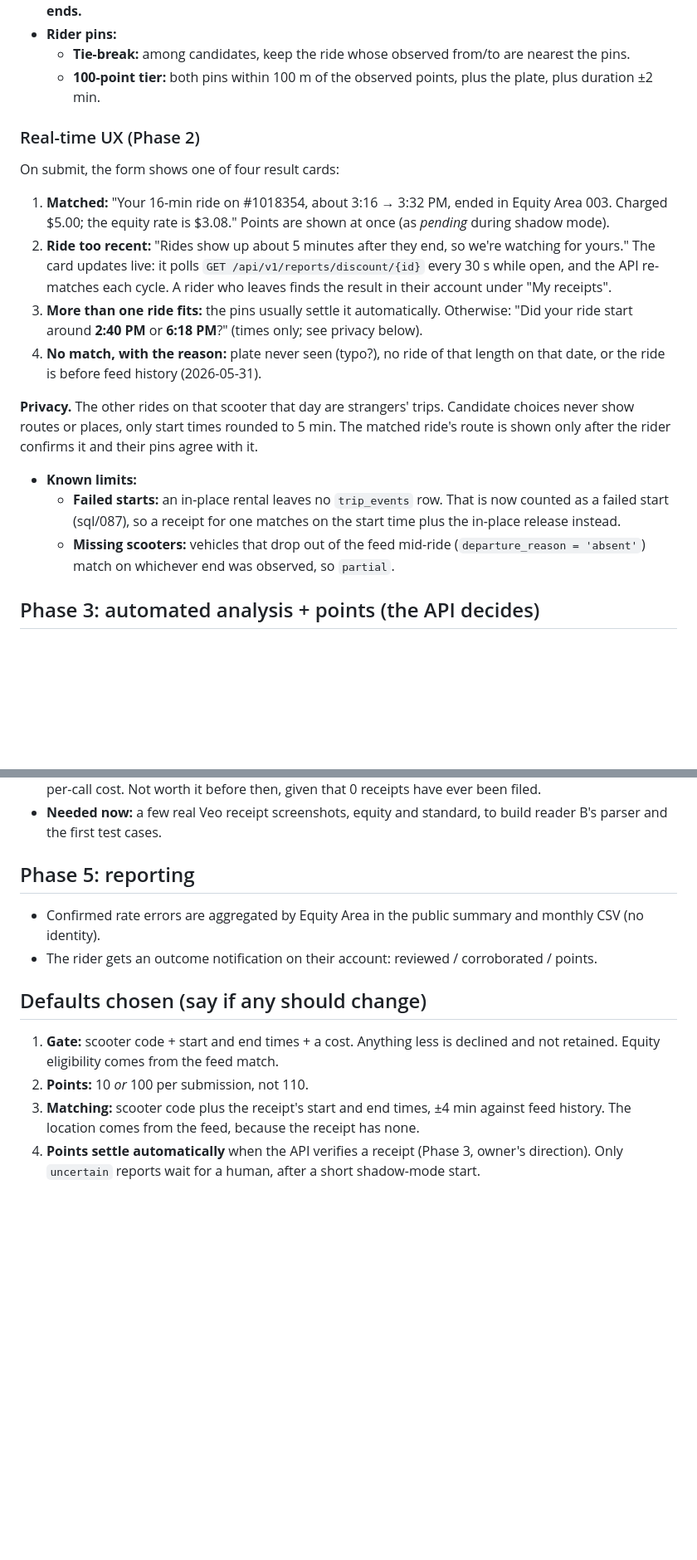
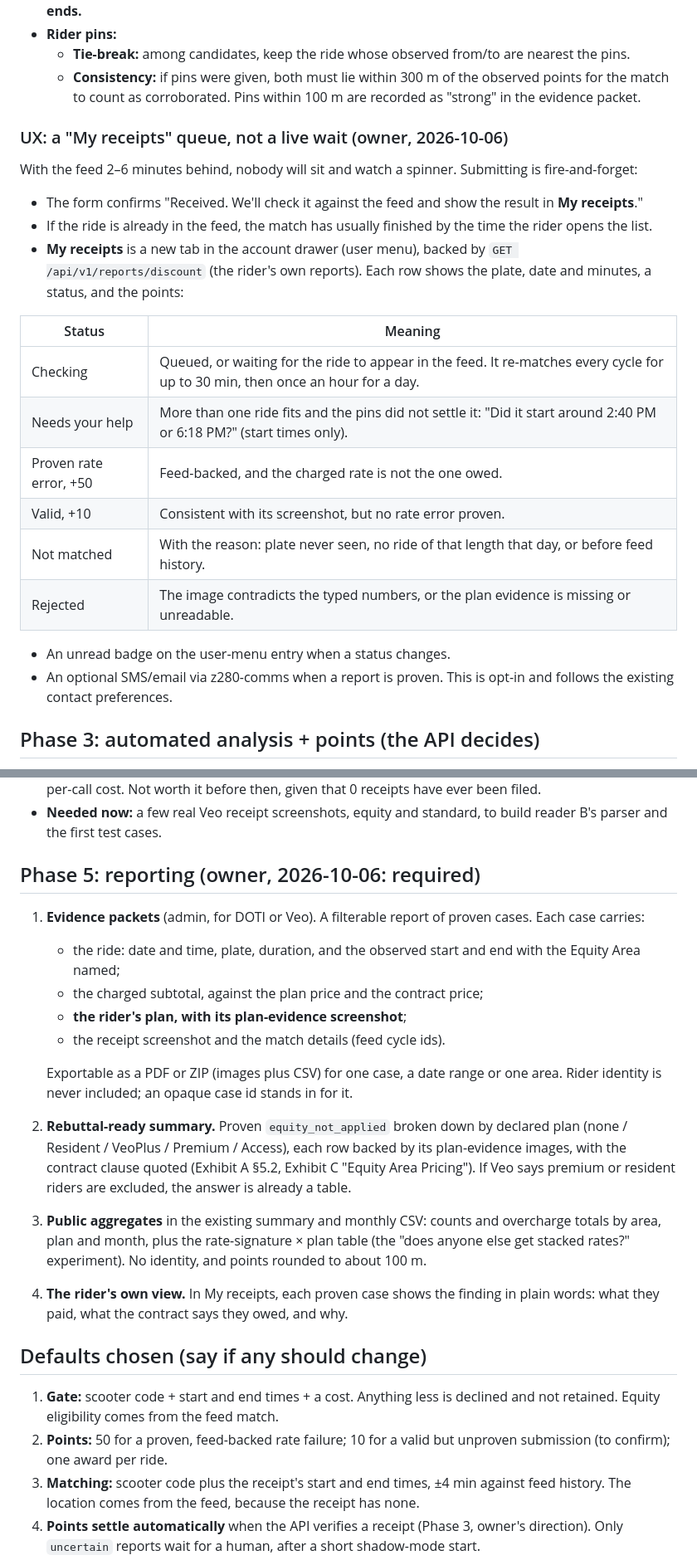
Before and after one commit to z280/scooter-fyi-api, a Markdown page: docs/PLAN_EQUITY_RECEIPTS.md, 2 parts joined by grey strips. Shown at 83% size. Rendered like a GitHub page; blank space fills up the shorter version.

Commit message:
Plan: My receipts queue, 50 points for proven rate failures, plan evidence required, reporting
Owner: no live wait (feed is 2-6 min behind); a My receipts tab in the
user menu shows each submission's status and points. Proven, feed-backed
failures to charge the right rate earn 50 (100 was too much next to dibs
and QR values). A screenshot of the rider's Veo plan/pass is required for
an Equity Area discrepancy, anticipating 'Premium/Resident riders are
excluded' against Exhibit A 5.2. New Phase 5: evidence packets per case,
a per-plan rebuttal summary, public aggregates, rider-facing findings.

Co-Authored-By: Claude Opus 5.5 (1M context) <noreply@anthropic.com>
Claude-Session: https://claude.ai/code/session_01LaFLAf9eREVBBRVVsY5p15

```diff
--- a/docs/PLAN_EQUITY_RECEIPTS.md
+++ b/docs/PLAN_EQUITY_RECEIPTS.md
@@ -157,21 +163,27 @@ Where the ride happened is then established by the feed match. Without all three
 - **Feed freshness:** cycles run every 120 s (p95 240 s), so a finished ride is matchable **2–6 min after it ends.**
 - **Rider pins:**
   - **Tie-break:** among candidates, keep the ride whose observed from/to are nearest the pins.
-  - **100-point tier:** both pins within 100 m of the observed points, plus the plate, plus duration ±2 min.
+  - **Consistency:** if pins were given, both must lie within 300 m of the observed points for the match to count as corroborated. Pins within 100 m are recorded as "strong" in the evidence packet.
 
-### Real-time UX (Phase 2)
+### UX: a "My receipts" queue, not a live wait (owner, 2026-10-06)
 
-On submit, the form shows one of four result cards:
+With the feed 2–6 minutes behind, nobody will sit and watch a spinner. Submitting is fire-and-forget:
 
-1. **Matched:** "Your 16-min ride on #1018354, about 3:16 → 3:32 PM, ended in Equity Area 003. Charged $5.00; the equity rate is $3.08." Points are shown at once (as *pending* during shadow mode).
-2. **Ride too recent:** "Rides show up about 5 minutes after they end, so we're watching for yours." The card updates live: it polls `GET /api/v1/reports/discount/{id}` every 30 s while open, and the API re-matches each cycle. A rider who leaves finds the result in their account under "My receipts".
-3. **More than one ride fits:** the pins usually settle it automatically. Otherwise: "Did your ride start around **2:40 PM** or **6:18 PM**?" (times only; see privacy below).
-4. **No match, with the reason:** plate never seen (typo?), no ride of that length on that date, or the ride is before feed history (2026-05-31).
+- The form confirms "Received. We'll check it against the feed and show the result in **My receipts**."
+- If the ride is already in the feed, the match has usually finished by the time the rider opens the list.
+- **My receipts** is a new tab in the account drawer (user menu), backed by `GET /api/v1/reports/discount` (the rider's own reports). Each row shows the plate, date and minutes, a status, and the points:
 
-**Privacy.** The other rides on that scooter that day are strangers' trips. Candidate choices never show routes or places, only start times rounded to 5 min. The matched ride's route is shown only after the rider confirms it and their pins agree with it.
-- **Known limits:**
-  - **Failed starts:** an in-place rental leaves no `trip_events` row. That is now counted as a failed start (sql/087), so a receipt for one matches on the start time plus the in-place release instead.
-  - **Missing scooters:** vehicles that drop out of the feed mid-ride (`departure_reason = 'absent'`) match on whichever end was observed, so `partial`.
+| Status | Meaning |
+|---|---|
+| Checking | Queued, or waiting for the ride to appear in the feed. It re-matches every cycle for up to 30 min, then once an hour for a day. |
+| Needs your help | More than one ride fits and the pins did not settle it: "Did it start around 2:40 PM or 6:18 PM?" (start times only). |
+| Proven rate error, +50 | Feed-backed, and the charged rate is not the one owed. |
+| Valid, +10 | Consistent with its screenshot, but no rate error proven. |
+| Not matched | With the reason: plate never seen, no ride of that length that day, or before feed history. |
+| Rejected | The image contradicts the typed numbers, or the plan evidence is missing or unreadable. |
+
+- An unread badge on the user-menu entry when a status changes.
+- An optional SMS/email via z280-comms when a report is proven. This is opt-in and follows the existing contact preferences.
 
 ## Phase 3: automated analysis + points (the API decides)
 
@@ -225,14 +237,22 @@ A works from day one and survives layout changes. B keeps a second opinion that
 - **Training (only if volume justifies it):** with a few hundred labelled receipts, fine-tune a document model (e.g. Donut or LayoutLM) to run locally on ovh3. That removes the third-party processor and per-call cost. Not worth it before then, given that 0 receipts have ever been filed.
 - **Needed now:** a few real Veo receipt screenshots, equity and standard, to build reader B's parser and the first test cases.
 
-## Phase 5: reporting
+## Phase 5: reporting (owner, 2026-10-06: required)
 
-- Confirmed rate errors are aggregated by Equity Area in the public summary and monthly CSV (no identity).
-- The rider gets an outcome notification on their account: reviewed / corroborated / points.
+1. **Evidence packets** (admin, for DOTI or Veo). A filterable report of proven cases. Each case carries:
+   - the ride: date and time, plate, duration, and the observed start and end with the Equity Area named;
+   - the charged subtotal, against the plan price and the contract price;
+   - **the rider's plan, with its plan-evidence screenshot**;
+   - the receipt screenshot and the match details (feed cycle ids).
+
+   Exportable as a PDF or ZIP (images plus CSV) for one case, a date range or one area. Rider identity is never included; an opaque case id stands in for it.
+2. **Rebuttal-ready summary.** Proven `equity_not_applied` broken down by declared plan (none / Resident / VeoPlus / Premium / Access), each row backed by its plan-evidence images, with the contract clause quoted (Exhibit A §5.2, Exhibit C "Equity Area Pricing"). If Veo says premium or resident riders are excluded, the answer is already a table.
+3. **Public aggregates** in the existing summary and monthly CSV: counts and overcharge totals by area, plan and month, plus the rate-signature × plan table (the "does anyone else get stacked rates?" experiment). No identity, and points rounded to about 100 m.
+4. **The rider's own view.** In My receipts, each proven case shows the finding in plain words: what they paid, what the contract says they owed, and why.
 
 ## Defaults chosen (say if any should change)
 
 1. **Gate:** scooter code + start and end times + a cost. Anything less is declined and not retained. Equity eligibility comes from the feed match.
-2. **Points:** 10 *or* 100 per submission, not 110.
+2. **Points:** 50 for a proven, feed-backed rate failure; 10 for a valid but unproven submission (to confirm); one award per ride.
 3. **Matching:** scooter code plus the receipt's start and end times, ±4 min against feed history. The location comes from the feed, because the receipt has none.
 4. **Points settle automatically** when the API verifies a receipt (Phase 3, owner's direction). Only `uncertain` reports wait for a human, after a short shadow-mode start.
```
Also changed, not shown: other parts of docs/PLAN_EQUITY_RECEIPTS.md (+13 -7 lines).
